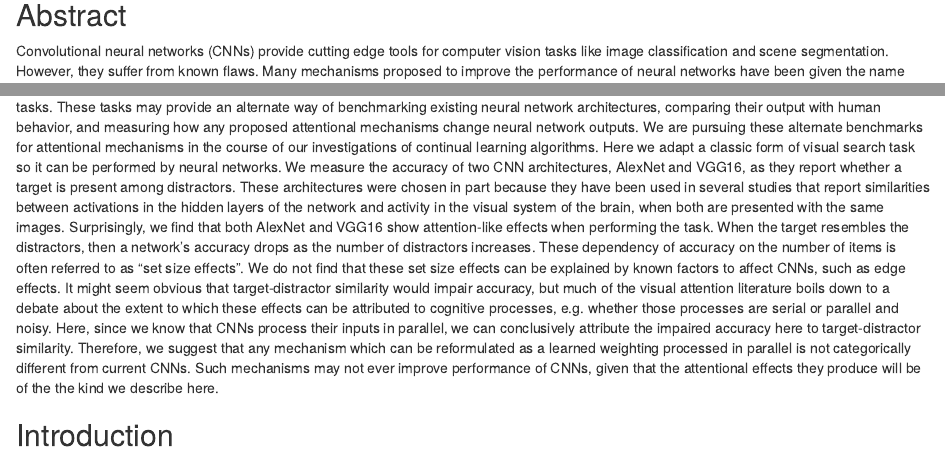
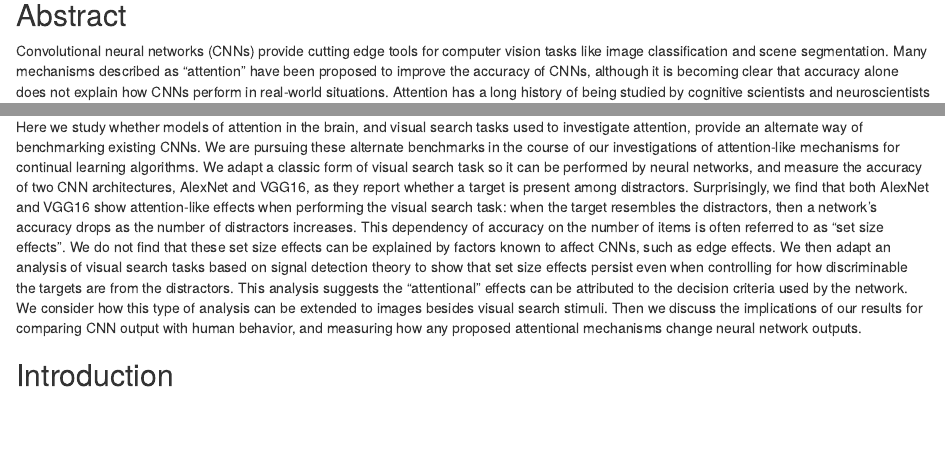
Before and after one commit to NickleDave/visual-search-nets, an R Markdown document (docs/notebooks/results.Rmd): the page in a window 1100 px wide, from 120 px down, and a second part further down, joined at a grey line. Rendered offline with R 4.5, knitr and Pandoc, with nearby package versions; some code elsewhere in the file could not run offline.

Commit message:
change abstract back in results.ipynb; somehow overwrote last edit

```diff
--- a/docs/notebooks/results.Rmd
+++ b/docs/notebooks/results.Rmd
@@ -6,7 +6,7 @@
       extension: .Rmd
       format_name: rmarkdown
       format_version: '1.0'
-      jupytext_version: 1.0.1
+      jupytext_version: 1.0.0
   kernelspec:
     display_name: Python 3
     language: python
@@ -17,7 +17,7 @@
 
 
 ## Abstract
-Convolutional neural networks (CNNs) provide cutting edge tools for computer vision tasks like image classification and scene segmentation. However, they suffer from known flaws. Many mechanisms proposed to improve the performance of neural networks have been given the name "attention" [@xuShowAttendTell2015]. This may be surpising to scientists studying the visual system, who have traditionally thought of attention as an artifact of the limited resources available for processing sensory inputs. Attention in the brain has been primarily investiaged using visual search tasks. These tasks may provide an alternate way of benchmarking existing neural network architectures, comparing their output with human behavior, and measuring how any proposed attentional mechanisms change neural network outputs. We are pursuing these alternate benchmarks for attentional mechanisms in the course of our investigations of continual learning algorithms. Here we adapt a classic form of visual search task so it can be performed by neural networks. We measure the accuracy of two CNN architectures, AlexNet and VGG16, as they report whether a target is present among distractors. These architectures were chosen in part because they have been used in several studies that report similarities between activations in the hidden layers of the network and activity in the visual system of the brain, when both are presented with the same images. Surprisingly, we find that both AlexNet and VGG16 show attention-like effects when performing the task. When the target resembles the distractors, then a network's accuracy drops as the number of distractors increases. These dependency of accuracy on the number of items is often referred to as "set size effects". We do not find that these set size effects can be explained by known factors to affect CNNs, such as edge effects. It might seem obvious that target-distractor similarity would impair accuracy, but much of the visual attention literature boils down to a debate about the extent to which these effects can be attributed to cognitive processes, e.g. whether those processes are serial or parallel and noisy. Here, since we know that CNNs process their inputs in parallel, we can conclusively attribute the impaired accuracy here to target-distractor similarity. Therefore, we suggest that any mechanism which can be reformulated as a learned weighting processed in parallel is not categorically different from current CNNs. Such mechanisms may not ever improve performance of CNNs, given that the attentional effects they produce will be of the the kind we describe here.
+Convolutional neural networks (CNNs) provide cutting edge tools for computer vision tasks like image classification and scene segmentation. Many mechanisms described as "attention" have been proposed to improve the accuracy of CNNs, although it is becoming clear that accuracy alone does not explain how CNNs perform in real-world situations. Attention has a long history of being studied by cognitive scientists and neuroscientists in the context of vision. The CNNs developed in the past few years are also increasingly being used as models of the visual system in the brain. Here we study whether models of attention in the brain, and visual search tasks used to investigate attention, provide an alternate way of benchmarking existing CNNs. We are pursuing these alternate benchmarks in the course of our investigations of attention-like mechanisms for continual learning algorithms. We adapt a classic form of visual search task so it can be performed by neural networks, and measure the accuracy of two CNN architectures, AlexNet and VGG16, as they report whether a target is present among distractors. Surprisingly, we find that both AlexNet and VGG16 show attention-like effects when performing the visual search task: when the target resembles the distractors, then a network's accuracy drops as the number of distractors increases. This dependency of accuracy on the number of items is often referred to as "set size effects". We do not find that these set size effects can be explained by factors known to affect CNNs, such as edge effects. We then adapt an analysis of visual search tasks based on signal detection theory to show that set size effects persist even when controlling for how discriminable the targets are from the distractors. This analysis suggests the "attentional" effects can be attributed to the decision criteria used by the network. We consider how this type of analysis can be extended to images besides visual search stimuli. Then we discuss the implications of our results for comparing CNN output with human behavior, and measuring how any proposed attentional mechanisms change neural network outputs.
 
 
 ## Introduction
```
Also changed, not shown: 1 other file.
